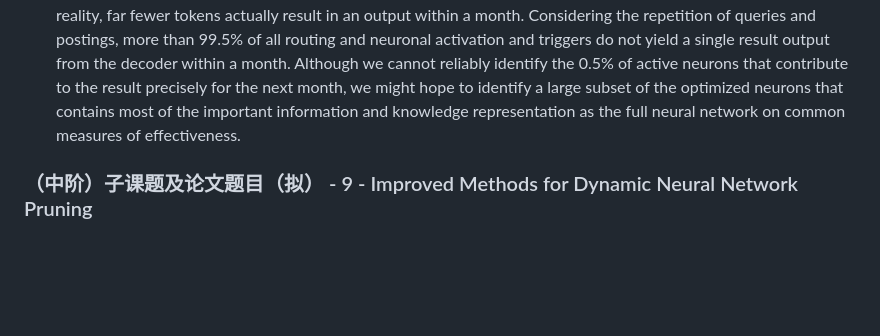
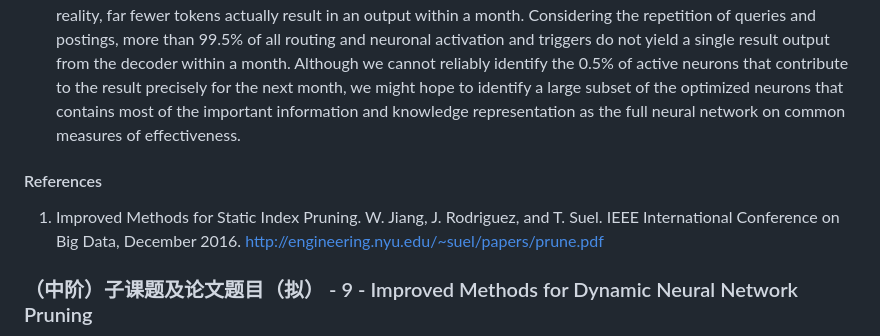
Before and after one commit to algmon/suanfamama-wei-research, a Markdown page: README.md, the part around the change. GitHub-like rendering; blank space fills up the shorter version.

Commit message:
ADD reference1:the prune paper for the static pruning problem

```diff
--- a/README.md
+++ b/README.md
@@ -333,6 +333,10 @@ static large model pruning, information generation
 * (General Intro) Large language models and large vision models are facing significant performance challenges due to the massive data size and query loads they need to support. These models, along with other related systems, crawl, analyze, and incorporate billions of web pages, videos, and multimodal data into their indexing architectures such as transformer. One crucial cost factor is the query processing per user, which must scale with both data size and query load. As a result, large language models devote substantial hardware and energy resources to this task. There has been extensive research on improving query processing performance, including work on various caching techniques, retrieval information systems, and high-performance knowledge representation. A large category of optimization techniques commonly referred to as static pruning or dynamic pruning has emerged in the context of query processing for large language models and large vision models. This paper aims to explore and contribute to the understanding and improvement of these pruning techniques to enhance the performance and efficiency of large language and vision models.
 * (More Specific Intro) In this paper, our attention is directed towards a particular optimization technique known as static index pruning. In essence, the approach involves conducting a suitable analysis of the knowledge representation, document collections, and query distribution. The objective is to determine those entries or neurons that are highly likely to yield top user query results for typical queries. Subsequently, any other neurons that are unlikely to contribute to user inputs are removed from the neural network. The aim is to obtain a significantly smaller neural network with a reduced amount of parameters. This pruned neural network can achieve almost the same quality of results as the unpruned one while requiring much less memory and GPU resources. Consequently, it leads to faster query processing over a shorter neural network with optimized layers.
 * (Give an example) Consider a leading large language model provider today. There are 4 billion documents incorporated into its knowledge base, with an average of 300 words per document, resulting in a total of approximately 10^15 tokens. The engine receives 5 billion queries per day, with each query represented by around 10^11 terms to convey the user's intention for interaction with the large language model. This implies that nearly 117 billion tokens in the knowledge representation could potentially lead to expected output tokens. However, in reality, far fewer tokens actually result in an output within a month. Considering the repetition of queries and postings, more than 99.5% of all routing and neuronal activation and triggers do not yield a single result output from the decoder within a month. Although we cannot reliably identify the 0.5% of active neurons that contribute to the result precisely for the next month, we might hope to identify a large subset of the optimized neurons that contains most of the important information and knowledge representation as the full neural network on common measures of effectiveness.
+
+#### References
+1. Improved Methods for Static Index Pruning. W. Jiang, J. Rodriguez, and T. Suel. IEEE International Conference on Big Data, December 2016. http://engineering.nyu.edu/~suel/papers/prune.pdf
+
 ### （中阶）子课题及论文题目（拟） - 9 - Improved Methods for Dynamic Neural Network Pruning
 ![](./img/sub.topic.9.png)
 
```
